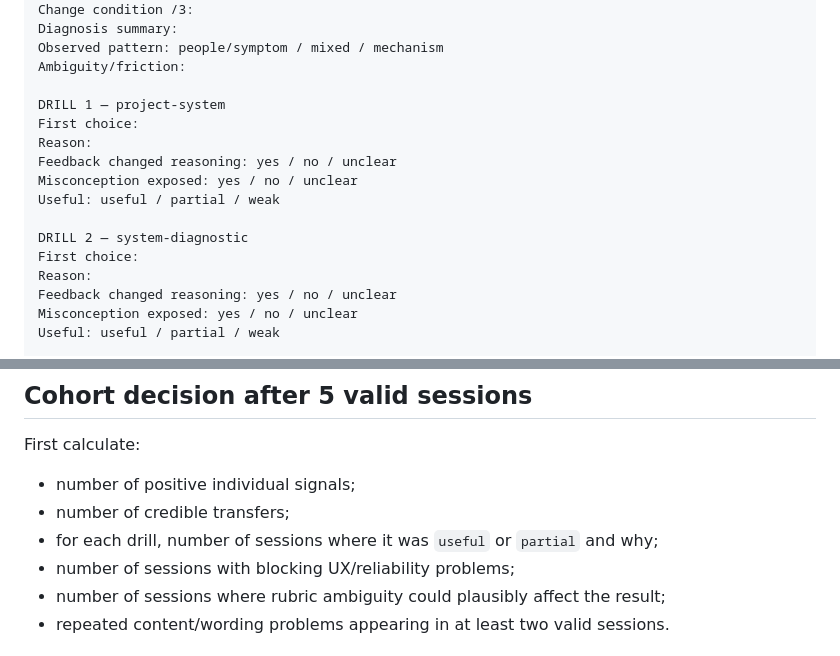
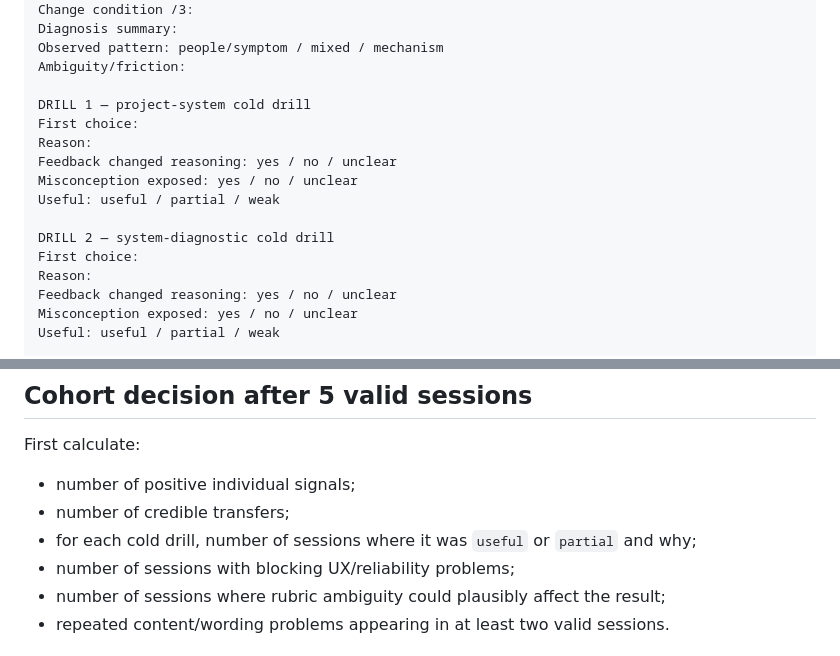
Before and after one commit to tim8es/pmo01, a Markdown page: docs/validation/M01-COHORT-RUNBOOK.md, 2 parts joined by grey strips. Rendered like a GitHub page.

```diff
--- a/docs/validation/M01-COHORT-RUNBOOK.md
+++ b/docs/validation/M01-COHORT-RUNBOOK.md
@@ -191,14 +199,14 @@ Diagnosis summary:
 Observed pattern: people/symptom / mixed / mechanism
 Ambiguity/friction:
 
-DRILL 1 — project-system
+DRILL 1 — project-system cold drill
 First choice:
 Reason:
 Feedback changed reasoning: yes / no / unclear
 Misconception exposed: yes / no / unclear
 Useful: useful / partial / weak
 
-DRILL 2 — system-diagnostic
+DRILL 2 — system-diagnostic cold drill
 First choice:
 Reason:
 Feedback changed reasoning: yes / no / unclear
@@ -256,7 +264,7 @@ First calculate:
 
 - number of positive individual signals;
 - number of credible transfers;
-- for each drill, number of sessions where it was `useful` or `partial` and why;
+- for each cold drill, number of sessions where it was `useful` or `partial` and why;
 - number of sessions with blocking UX/reliability problems;
 - number of sessions where rubric ambiguity could plausibly affect the result;
 - repeated content/wording problems appearing in at least two valid sessions.
```
Also changed, not shown: other parts of docs/validation/M01-COHORT-RUNBOOK.md (+19 -11 lines).
